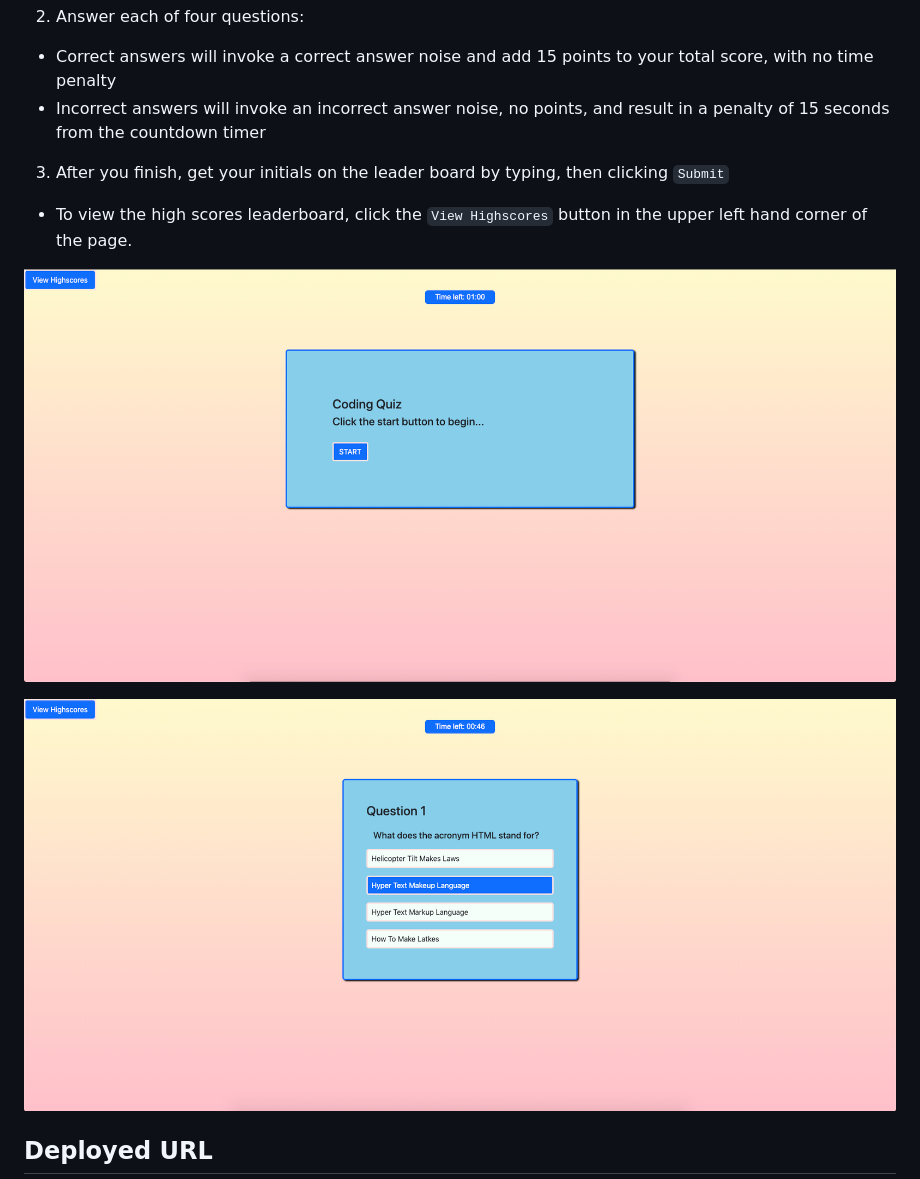
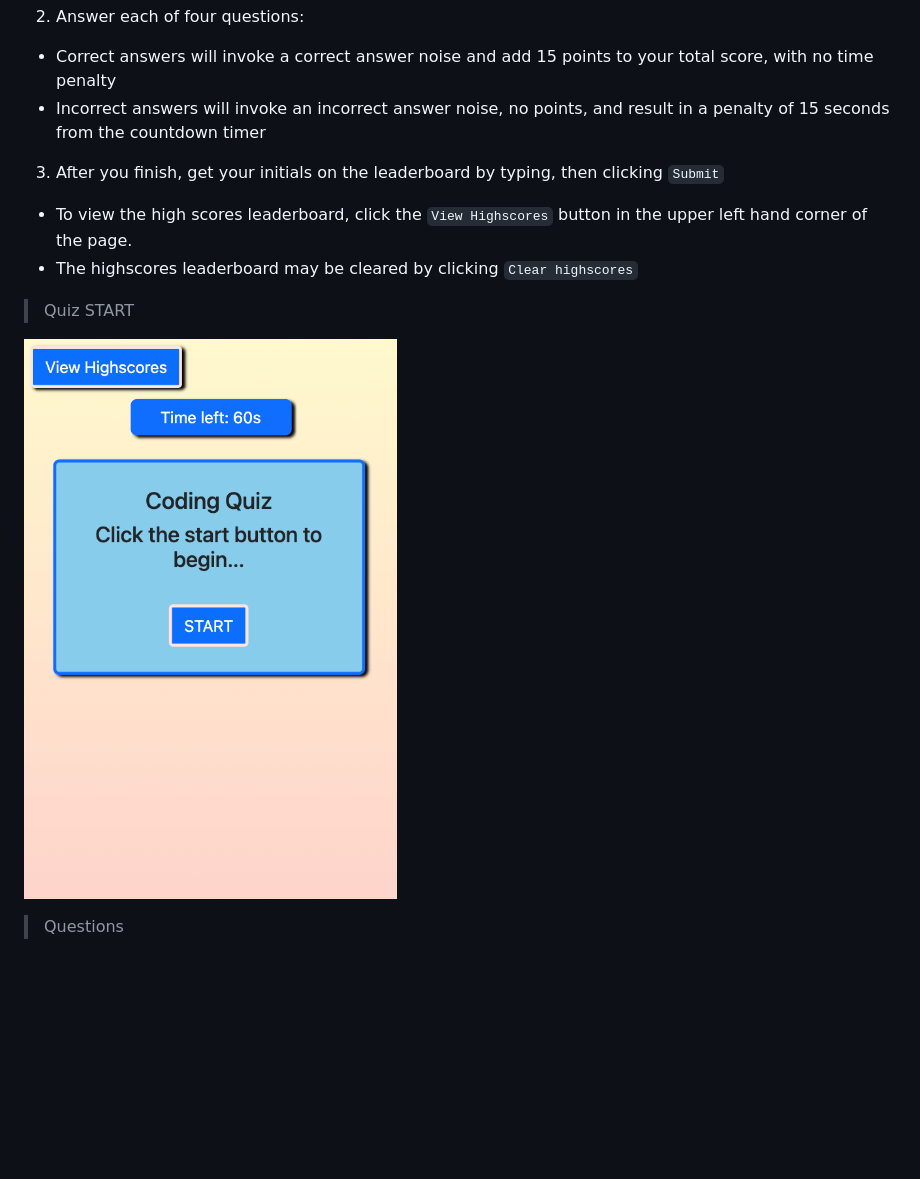
Before and after one commit to jimbopulos/timed-quiz, a Markdown page: README.md, the part around the change printed below. GitHub-like rendering; pictures changed too: images/Code-quiz.png (deleted), images/Start-quiz.png (deleted), images/timed-quiz-start.png (added); blank space fills up the shorter version.

```diff
--- a/README.md
+++ b/README.md
@@ -27,13 +27,14 @@ Navigate the [deployed URL](#deployed-url) to begin using this app.
 - Correct answers will invoke a correct answer noise and add 15 points to your total score, with no time penalty
 - Incorrect answers will invoke an incorrect answer noise, no points, and result in a penalty of 15 seconds from the countdown timer
 
-3. After you finish, get your initials on the leader board by typing, then clicking `Submit`
+3. After you finish, get your initials on the leaderboard by typing, then clicking `Submit`
 
 - To view the high scores leaderboard, click the `View Highscores` button in the upper left hand corner of the page.
+- The highscores leaderboard may be cleared by clicking `Clear highscores`
 
-![Screenshot of code-quiz intial page with START button and timer.](images/Start-quiz.png)
+> Quiz START
 
-![Screenshot of code-quiz first question page with options and timer begin](images/Code-quiz.png)
+![Quiz start page](images/timed-quiz-start.png)
 
-## Deployed URL
+> Questions
 
```
Also changed, not shown: other parts of README.md (+9 -1 lines), images/timed-quiz-hiscores.png (added), images/timed-quiz-question.png (added).
